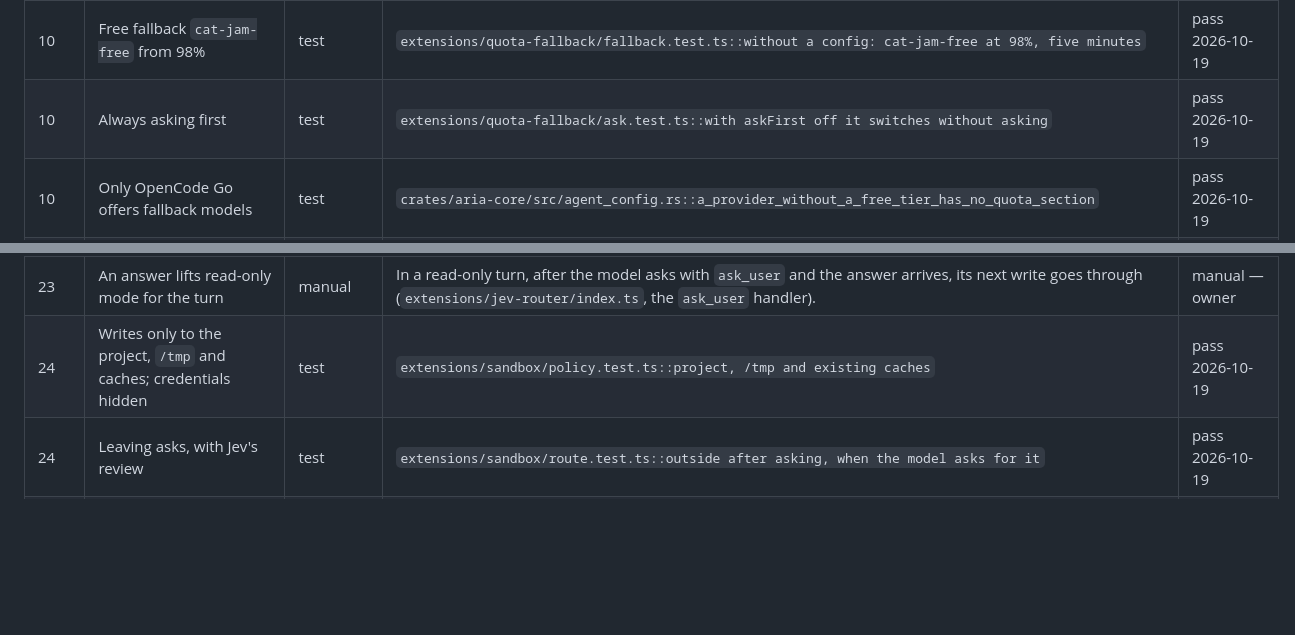
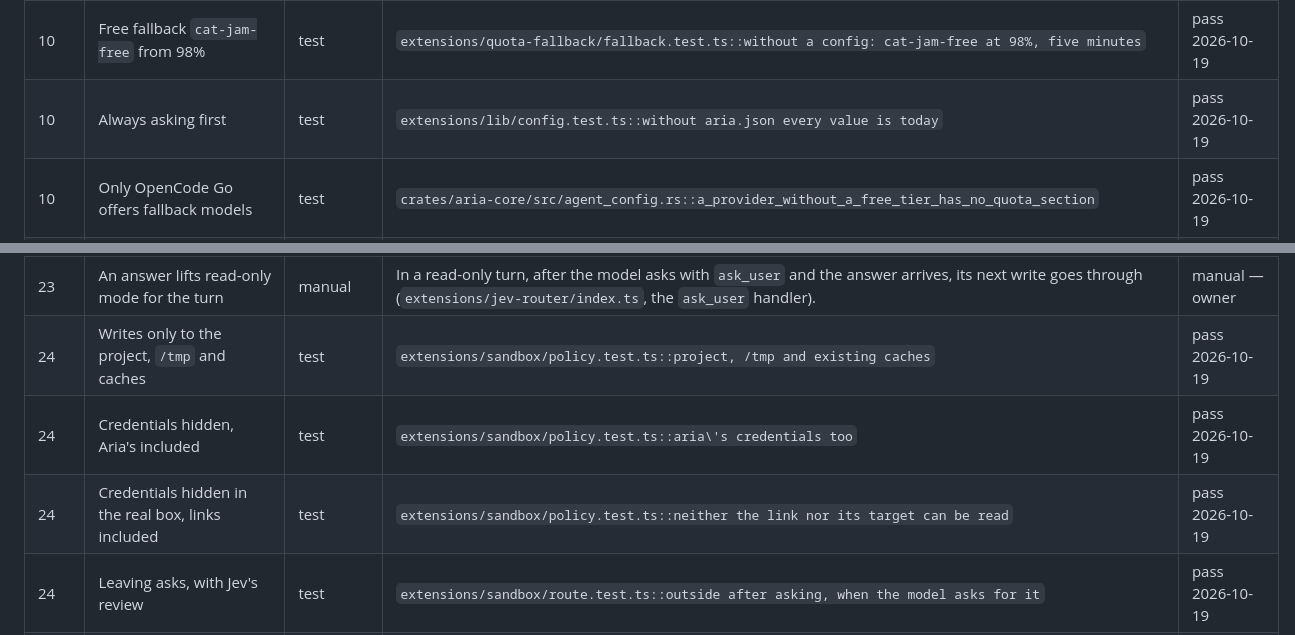
Before and after one commit to i-montes/aria, a Markdown page: docs/parity.md, 2 parts joined by grey strips. Drawn GitHub-style; blank space fills up the shorter version.

Commit message:
docs(parity): rows 10 and 24 point at the tests that prove them; the sandbox's credential rows
Co-Authored-By: Claude Opus 5.5 <noreply@anthropic.com>

```diff
--- a/docs/parity.md
+++ b/docs/parity.md
@@ -37,7 +37,7 @@ Check kinds:
 | 8 | Classifier `opencode/jev-1.13-free`, exact id | test | `extensions/jev-router/route.test.ts::the classifier is the free Jev` | pass 2026-10-19 |
 | 9 | `/plan` on `glm-5.3` at `high` | test | `extensions/jev-router/modes.test.ts::without a config the plan model is glm-5.3 at high, switching at 90%` | pass 2026-10-19 |
 | 10 | Free fallback `cat-jam-free` from 98% | test | `extensions/quota-fallback/fallback.test.ts::without a config: cat-jam-free at 98%, five minutes` | pass 2026-10-19 |
-| 10 | Always asking first | test | `extensions/quota-fallback/ask.test.ts::with askFirst off it switches without asking` | pass 2026-10-19 |
+| 10 | Always asking first | test | `extensions/lib/config.test.ts::without aria.json every value is today` | pass 2026-10-19 |
 | 10 | Only OpenCode Go offers fallback models | test | `crates/aria-core/src/agent_config.rs::a_provider_without_a_free_tier_has_no_quota_section` | pass 2026-10-19 |
 | 11 | Claude Max through `claude-bridge` | test | `crates/aria-core/src/agent.rs::the_claude_provider_is_installed_when_settings_list_it_and_its_files_exist` | pass 2026-10-19 |
 | 11 | It answers on the Max plan | manual | With a `claude-bridge` model picked in the dock, `hola` answers and the Claude quota bars move. | manual — owner |
@@ -69,7 +69,9 @@ Check kinds:
 | 22 | `/agents` | difference | The dock opens the subagents panel with Alt+A; `/agents` (the terminal overlay) does nothing there (`docs/pending.md`). | difference |
 | 23 | `ask_user`: 1-4 questions, recommended option first | test | `extensions/ask-user/questions.test.ts::the recommended option goes first, marked` | pass 2026-10-19 |
 | 23 | An answer lifts read-only mode for the turn | manual | In a read-only turn, after the model asks with `ask_user` and the answer arrives, its next write goes through (`extensions/jev-router/index.ts`, the `ask_user` handler). | manual — owner |
-| 24 | Writes only to the project, `/tmp` and caches; credentials hidden | test | `extensions/sandbox/policy.test.ts::project, /tmp and existing caches` | pass 2026-10-19 |
+| 24 | Writes only to the project, `/tmp` and caches | test | `extensions/sandbox/policy.test.ts::project, /tmp and existing caches` | pass 2026-10-19 |
+| 24 | Credentials hidden, Aria's included | test | `extensions/sandbox/policy.test.ts::aria\'s credentials too` | pass 2026-10-19 |
+| 24 | Credentials hidden in the real box, links included | test | `extensions/sandbox/policy.test.ts::neither the link nor its target can be read` | pass 2026-10-19 |
 | 24 | Leaving asks, with Jev's review | test | `extensions/sandbox/route.test.ts::outside after asking, when the model asks for it` | pass 2026-10-19 |
 | 24 | Jev's review | eval | `extensions/sandbox/review-eval.ts` | 10/10 2026-10-19 |
 | 24 | Session grants by program and subcommand | test | `extensions/sandbox/grants.test.ts::program and subcommand` | pass 2026-10-19 |
```
